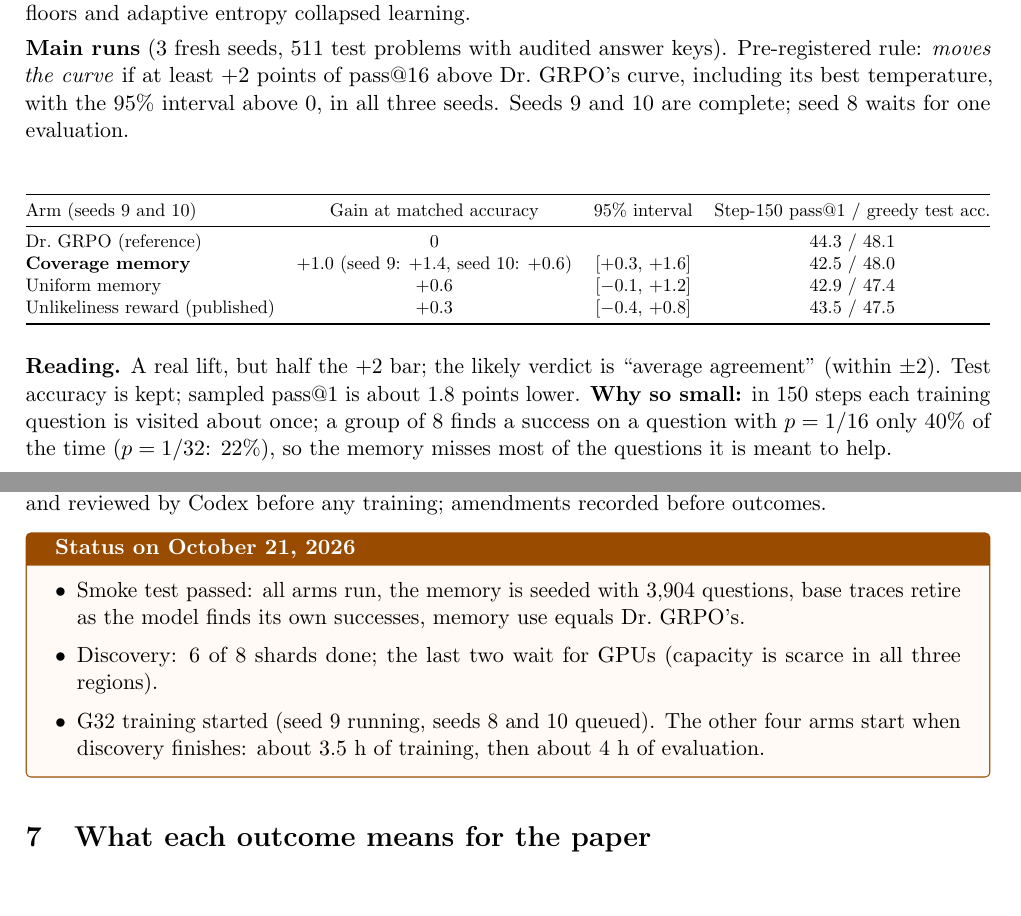
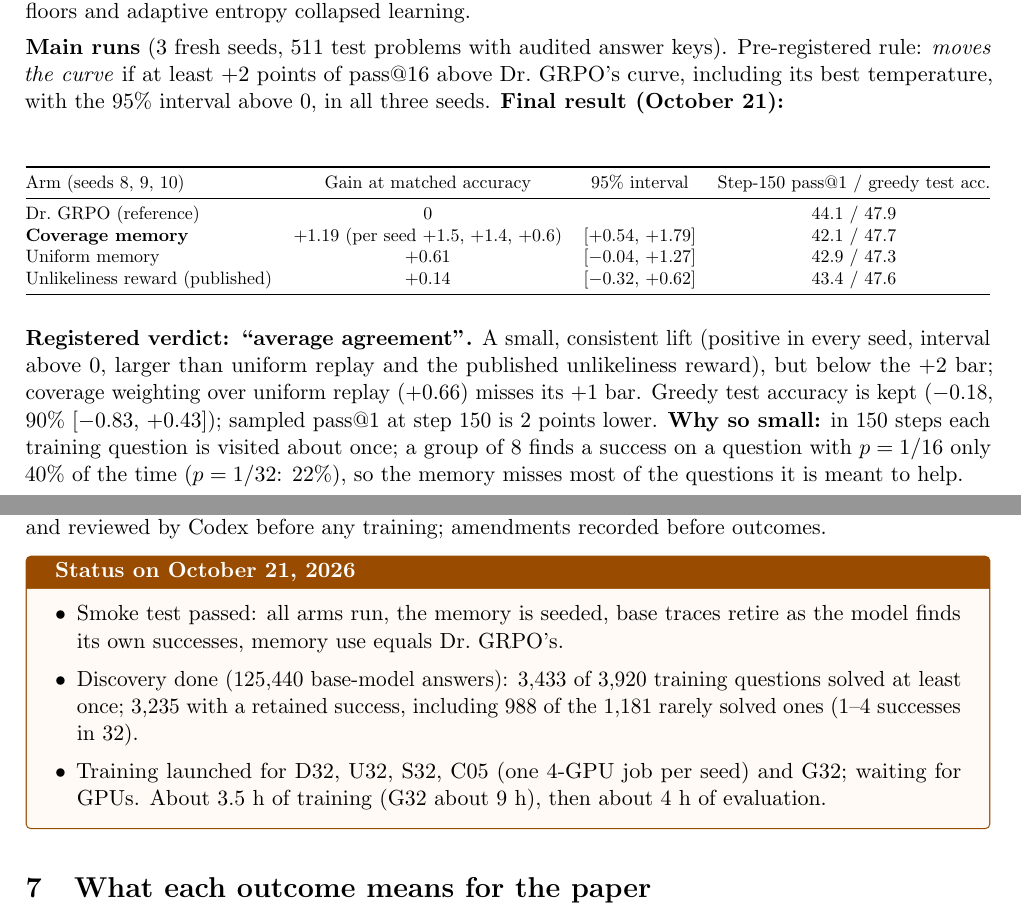
Before and after one commit to mayman150/rlvr-adaptive, a LaTeX document (report/brief.tex): two parts of pages 3 and 4 of 4, joined at a grey line, cut so that both start at the same text, the shorter picture padded with empty space. Compiled offline with pdfLaTeX.

Commit message:
Brief: Pre-registration 12 final result, discovery done

```diff
--- a/report/brief.tex
+++ b/report/brief.tex
@@ -92,21 +92,21 @@ Train with Dr.\ GRPO. Store the verified, completed correct answers the model fi
 
 \textbf{Pilot} (1 seed, 255 validation problems): memory was the only family that lifted the curve (coverage memory $+2.1$; uniform memory $+0.2$); entropy bonus and the unlikeliness reward did nothing; entropy floors and adaptive entropy collapsed learning.
 
-\textbf{Main runs} (3 fresh seeds, 511 test problems with audited answer keys). Pre-registered rule: \emph{moves the curve} if at least $+2$ points of pass@16 above Dr.\ GRPO's curve, including its best temperature, with the 95\% interval above 0, in all three seeds. Seeds 9 and 10 are complete; seed 8 waits for one evaluation.
+\textbf{Main runs} (3 fresh seeds, 511 test problems with audited answer keys). Pre-registered rule: \emph{moves the curve} if at least $+2$ points of pass@16 above Dr.\ GRPO's curve, including its best temperature, with the 95\% interval above 0, in all three seeds. \textbf{Final result (October 21):}
 
 \begin{center}\small
 \resizebox{\linewidth}{!}{\begin{tabular}{@{}lccc@{}}
 \toprule
-Arm (seeds 9 and 10) & Gain at matched accuracy & 95\% interval & Step-150 pass@1 / greedy test acc.\\
+Arm (seeds 8, 9, 10) & Gain at matched accuracy & 95\% interval & Step-150 pass@1 / greedy test acc.\\
 \midrule
-Dr.\ GRPO (reference) & 0 & & 44.3 / 48.1\\
-\textbf{Coverage memory} & \textbf{$+1.0$} (seed 9: $+1.4$, seed 10: $+0.6$) & [$+0.3$, $+1.6$] & 42.5 / 48.0\\
-Uniform memory & $+0.6$ & [$-0.1$, $+1.2$] & 42.9 / 47.4\\
-Unlikeliness reward (published) & $+0.3$ & [$-0.4$, $+0.8$] & 43.5 / 47.5\\
+Dr.\ GRPO (reference) & 0 & & 44.1 / 47.9\\
+\textbf{Coverage memory} & \textbf{$+1.19$} (per seed $+1.5$, $+1.4$, $+0.6$) & [$+0.54$, $+1.79$] & 42.1 / 47.7\\
+Uniform memory & $+0.61$ & [$-0.04$, $+1.27$] & 42.9 / 47.3\\
+Unlikeliness reward (published) & $+0.14$ & [$-0.32$, $+0.62$] & 43.4 / 47.6\\
 \bottomrule
 \end{tabular}}
 \end{center}
-\textbf{Reading.} A real lift, but half the $+2$ bar; the likely verdict is ``average agreement'' (within $\pm2$). Test accuracy is kept; sampled pass@1 is about 1.8 points lower. \textbf{Why so small:} in 150 steps each training question is visited about once; a group of 8 finds a success on a question with $p=1/16$ only 40\% of the time ($p=1/32$: 22\%), so the memory misses most of the questions it is meant to help.
+\textbf{Registered verdict: ``average agreement''.} A small, consistent lift (positive in every seed, interval above 0, larger than uniform replay and the published unlikeliness reward), but below the $+2$ bar; coverage weighting over uniform replay ($+0.66$) misses its $+1$ bar. Greedy test accuracy is kept ($-0.18$, 90\% [$-0.83$, $+0.43$]); sampled pass@1 at step 150 is 2 points lower. \textbf{Why so small:} in 150 steps each training question is visited about once; a group of 8 finds a success on a question with $p=1/16$ only 40\% of the time ($p=1/32$: 22\%), so the memory misses most of the questions it is meant to help.
 
 \section{Method, version 2: seed the memory from the base model (Pre-reg.\ 14, running)}
 Before training, sample the base model 32 times on every training question (``discovery''); this finds a success on a $p=1/16$ question 87\% of the time (for $p=1/32$: 64\%). Seed the memory with one base success per question; replace it once the model finds its own. Each arm answers one question about \emph{why} it works:
@@ -129,9 +129,9 @@ G32: plain Dr.\ GRPO, groups of 32 & Is it just ``more samples''?\\
 
 \begin{now}{{Status on October 21, 2026}}
 \begin{itemize}
-\item Smoke test passed: all arms run, the memory is seeded with 3,904 questions, base traces retire as the model finds its own successes, memory use equals Dr.\ GRPO's.
-\item Discovery: 6 of 8 shards done; the last two wait for GPUs (capacity is scarce in all three regions).
-\item G32 training started (seed 9 running, seeds 8 and 10 queued). The other four arms start when discovery finishes: about 3.5 h of training, then about 4 h of evaluation.
+\item Smoke test passed: all arms run, the memory is seeded, base traces retire as the model finds its own successes, memory use equals Dr.\ GRPO's.
+\item Discovery done (125,440 base-model answers): 3,433 of 3,920 training questions solved at least once; 3,235 with a retained success, including 988 of the 1,181 rarely solved ones (1--4 successes in 32).
+\item Training launched for D32, U32, S32, C05 (one 4-GPU job per seed) and G32; waiting for GPUs. About 3.5 h of training (G32 about 9 h), then about 4 h of evaluation.
 \end{itemize}
 \end{now}
 
```
Also changed, not shown: report/brief.pdf.
